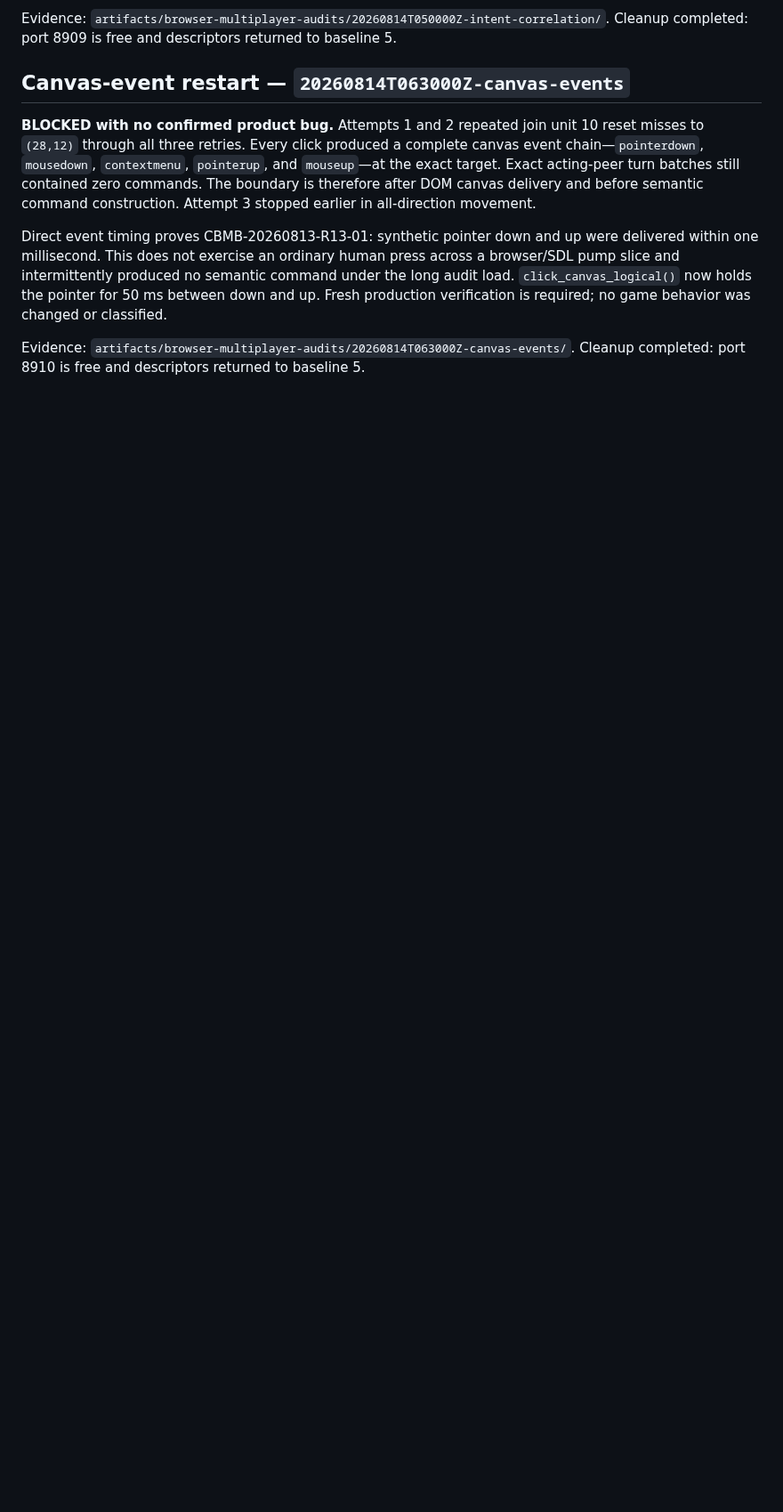
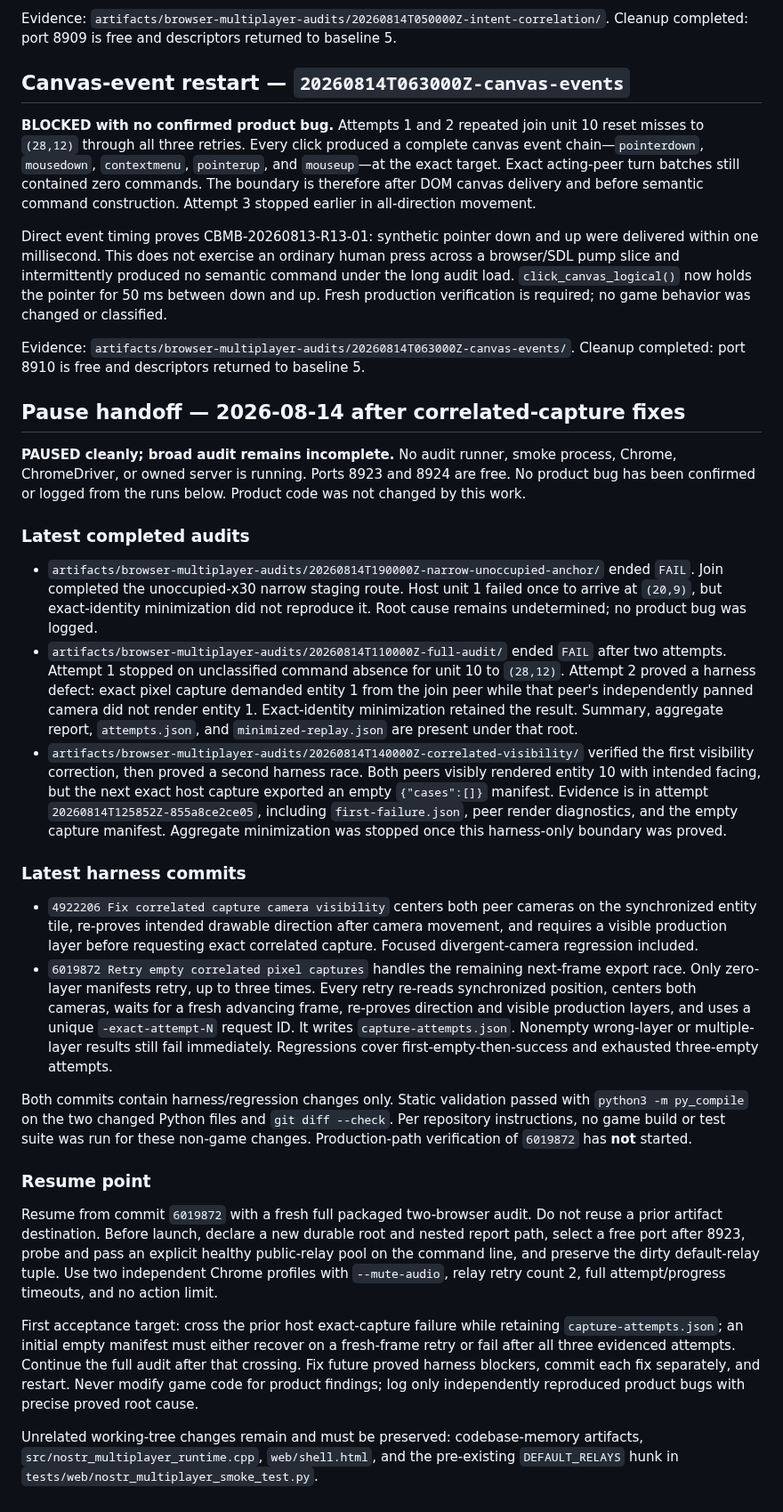
Before and after one commit to gsovereignty/rageofempires, a Markdown page: docs/audits/2026-08-13-BROWSER-MULTIPLAYER-BUG-HUNT.md, the part around the change. Shown at 89% size. Rendered like a GitHub page; blank space fills up the shorter version.

Commit message:
problem: We need to record multiplayer audit pause handoff.

```diff
--- a/docs/audits/2026-08-13-BROWSER-MULTIPLAYER-BUG-HUNT.md
+++ b/docs/audits/2026-08-13-BROWSER-MULTIPLAYER-BUG-HUNT.md
@@ -416,3 +416,73 @@ required; no game behavior was changed or classified.
 Evidence:
 `artifacts/browser-multiplayer-audits/20260814T063000Z-canvas-events/`.
 Cleanup completed: port 8910 is free and descriptors returned to baseline 5.
+
+## Pause handoff — 2026-08-14 after correlated-capture fixes
+
+**PAUSED cleanly; broad audit remains incomplete.** No audit runner, smoke
+process, Chrome, ChromeDriver, or owned server is running. Ports 8923 and 8924
+are free. No product bug has been confirmed or logged from the runs below.
+Product code was not changed by this work.
+
+### Latest completed audits
+
+- `artifacts/browser-multiplayer-audits/20260814T190000Z-narrow-unoccupied-anchor/`
+  ended `FAIL`. Join completed the unoccupied-x30 narrow staging route. Host
+  unit 1 failed once to arrive at `(20,9)`, but exact-identity minimization did
+  not reproduce it. Root cause remains undetermined; no product bug was logged.
+- `artifacts/browser-multiplayer-audits/20260814T110000Z-full-audit/` ended
+  `FAIL` after two attempts. Attempt 1 stopped on unclassified command absence
+  for unit 10 to `(28,12)`. Attempt 2 proved a harness defect: exact pixel
+  capture demanded entity 1 from the join peer while that peer's independently
+  panned camera did not render entity 1. Exact-identity minimization retained
+  the result. Summary, aggregate report, `attempts.json`, and
+  `minimized-replay.json` are present under that root.
+- `artifacts/browser-multiplayer-audits/20260814T140000Z-correlated-visibility/`
+  verified the first visibility correction, then proved a second harness race.
+  Both peers visibly rendered entity 10 with intended facing, but the next
+  exact host capture exported an empty `{"cases":[]}` manifest. Evidence is in
+  attempt `20260814T125852Z-855a8ce2ce05`, including `first-failure.json`, peer
+  render diagnostics, and the empty capture manifest. Aggregate minimization
+  was stopped once this harness-only boundary was proved.
+
+### Latest harness commits
+
+- `4922206 Fix correlated capture camera visibility` centers both peer cameras
+  on the synchronized entity tile, re-proves intended drawable direction after
+  camera movement, and requires a visible production layer before requesting
+  exact correlated capture. Focused divergent-camera regression included.
+- `6019872 Retry empty correlated pixel captures` handles the remaining
+  next-frame export race. Only zero-layer manifests retry, up to three times.
+  Every retry re-reads synchronized position, centers both cameras, waits for a
+  fresh advancing frame, re-proves direction and visible production layers,
+  and uses a unique `-exact-attempt-N` request ID. It writes
+  `capture-attempts.json`. Nonempty wrong-layer or multiple-layer results still
+  fail immediately. Regressions cover first-empty-then-success and exhausted
+  three-empty attempts.
+
+Both commits contain harness/regression changes only. Static validation passed
+with `python3 -m py_compile` on the two changed Python files and
+`git diff --check`. Per repository instructions, no game build or test suite
+was run for these non-game changes. Production-path verification of `6019872`
+has **not** started.
+
+### Resume point
+
+Resume from commit `6019872` with a fresh full packaged two-browser audit. Do
+not reuse a prior artifact destination. Before launch, declare a new durable
+root and nested report path, select a free port after 8923, probe and pass an
+explicit healthy public-relay pool on the command line, and preserve the dirty
+default-relay tuple. Use two independent Chrome profiles with `--mute-audio`,
+relay retry count 2, full attempt/progress timeouts, and no action limit.
+
+First acceptance target: cross the prior host exact-capture failure while
+retaining `capture-attempts.json`; an initial empty manifest must either recover
+on a fresh-frame retry or fail after all three evidenced attempts. Continue the
+full audit after that crossing. Fix future proved harness blockers, commit each
+fix separately, and restart. Never modify game code for product findings;
+log only independently reproduced product bugs with precise proved root cause.
+
+Unrelated working-tree changes remain and must be preserved: codebase-memory
+artifacts, `src/nostr_multiplayer_runtime.cpp`, `web/shell.html`, and the
+pre-existing `DEFAULT_RELAYS` hunk in
+`tests/web/nostr_multiplayer_smoke_test.py`.
```
